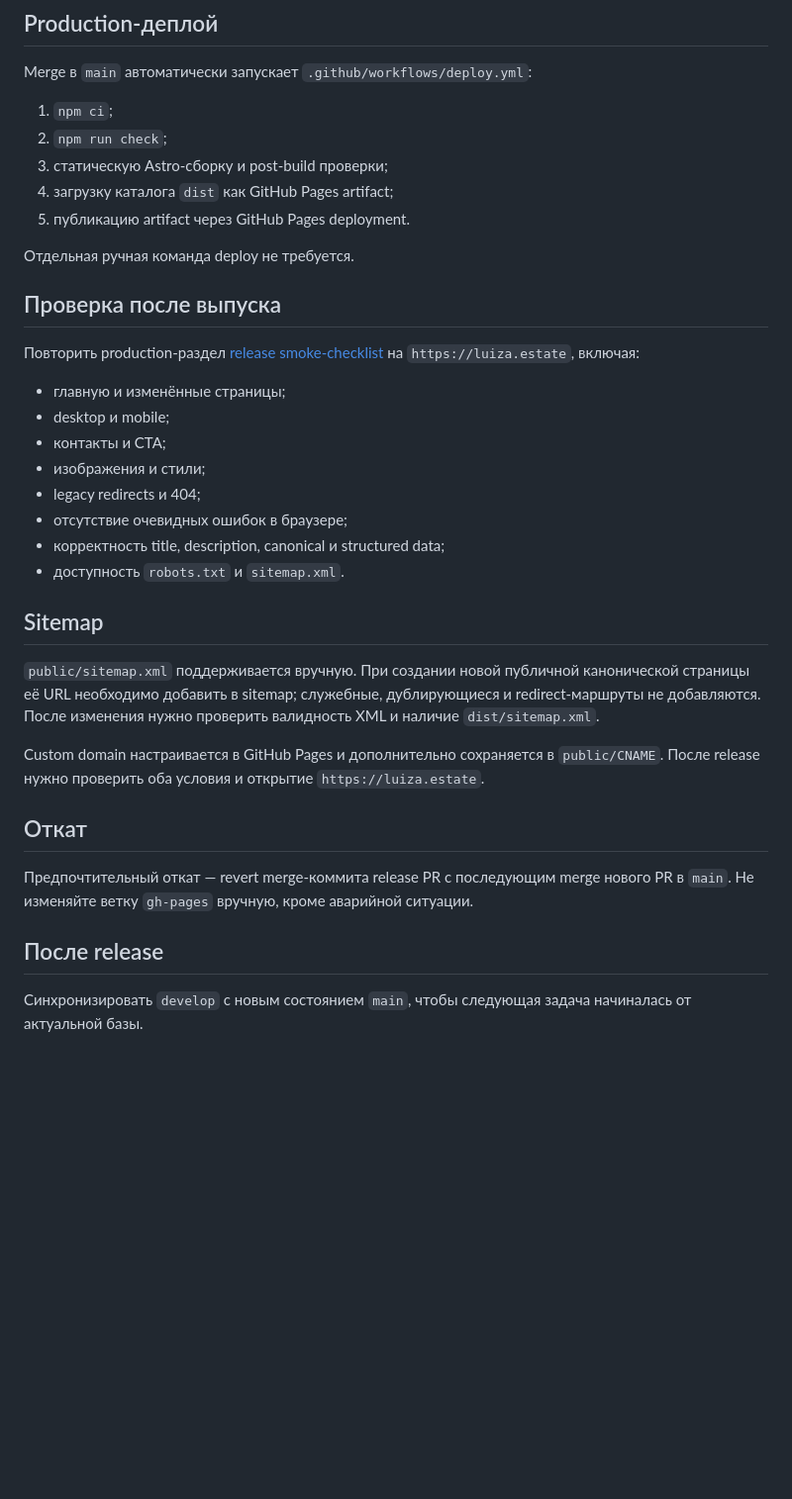
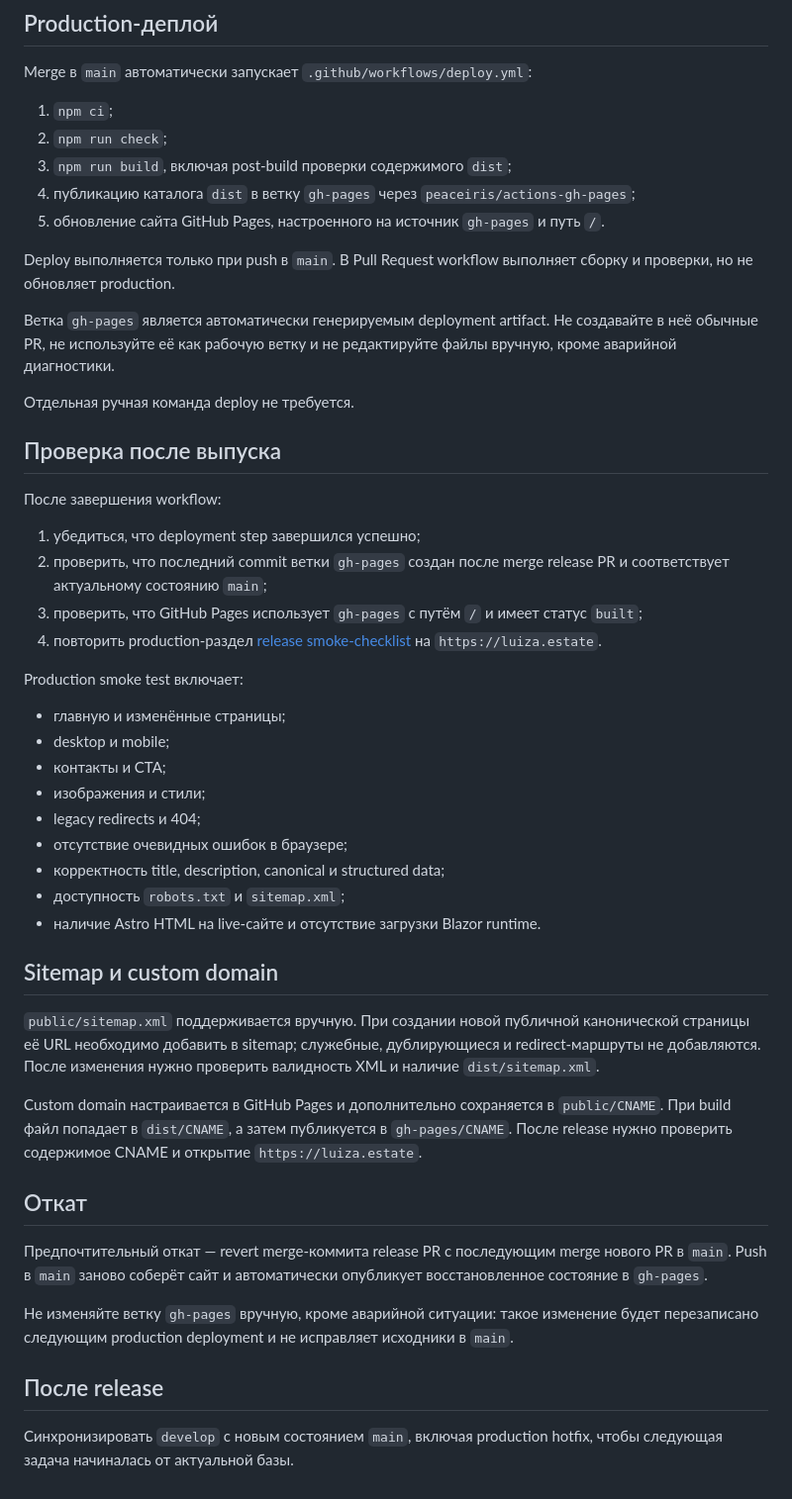
Before and after one commit to Brutich/LuizaEstate.Web, a Markdown page: docs/development/release.md, the part around one of its changes. Shown at 99% size. Rendered like a GitHub page; blank space fills up the shorter version.

Commit message:
docs: document gh-pages production deployment

```diff
--- a/docs/development/release.md
+++ b/docs/development/release.md
@@ -30,15 +34,26 @@ Merge в `main` автоматически запускает `.github/workflows
 
 1. `npm ci`;
 2. `npm run check`;
-3. статическую Astro-сборку и post-build проверки;
-4. загрузку каталога `dist` как GitHub Pages artifact;
-5. публикацию artifact через GitHub Pages deployment.
+3. `npm run build`, включая post-build проверки содержимого `dist`;
+4. публикацию каталога `dist` в ветку `gh-pages` через `peaceiris/actions-gh-pages`;
+5. обновление сайта GitHub Pages, настроенного на источник `gh-pages` и путь `/`.
+
+Deploy выполняется только при push в `main`. В Pull Request workflow выполняет сборку и проверки, но не обновляет production.
+
+Ветка `gh-pages` является автоматически генерируемым deployment artifact. Не создавайте в неё обычные PR, не используйте её как рабочую ветку и не редактируйте файлы вручную, кроме аварийной диагностики.
 
 Отдельная ручная команда deploy не требуется.
 
 ## Проверка после выпуска
 
-Повторить production-раздел [release smoke-checklist](release-smoke-checklist.md) на `https://luiza.estate`, включая:
+После завершения workflow:
+
+1. убедиться, что deployment step завершился успешно;
+2. проверить, что последний commit ветки `gh-pages` создан после merge release PR и соответствует актуальному состоянию `main`;
+3. проверить, что GitHub Pages использует `gh-pages` с путём `/` и имеет статус `built`;
+4. повторить production-раздел [release smoke-checklist](release-smoke-checklist.md) на `https://luiza.estate`.
+
+Production smoke test включает:
 
 - главную и изменённые страницы;
 - desktop и mobile;
@@ -47,18 +62,21 @@ Merge в `main` автоматически запускает `.github/workflows
 - legacy redirects и 404;
 - отсутствие очевидных ошибок в браузере;
 - корректность title, description, canonical и structured data;
-- доступность `robots.txt` и `sitemap.xml`.
+- доступность `robots.txt` и `sitemap.xml`;
+- наличие Astro HTML на live-сайте и отсутствие загрузки Blazor runtime.
 
-## Sitemap
+## Sitemap и custom domain
 
 `public/sitemap.xml` поддерживается вручную. При создании новой публичной канонической страницы её URL необходимо добавить в sitemap; служебные, дублирующиеся и redirect-маршруты не добавляются. После изменения нужно проверить валидность XML и наличие `dist/sitemap.xml`.
 
-Custom domain настраивается в GitHub Pages и дополнительно сохраняется в `public/CNAME`. После release нужно проверить оба условия и открытие `https://luiza.estate`.
+Custom domain настраивается в GitHub Pages и дополнительно сохраняется в `public/CNAME`. При build файл попадает в `dist/CNAME`, а затем публикуется в `gh-pages/CNAME`. После release нужно проверить содержимое CNAME и открытие `https://luiza.estate`.
 
 ## Откат
 
-Предпочтительный откат — revert merge-коммита release PR с последующим merge нового PR в `main`. Не изменяйте ветку `gh-pages` вручную, кроме аварийной ситуации.
+Предпочтительный откат — revert merge-коммита release PR с последующим merge нового PR в `main`. Push в `main` заново соберёт сайт и автоматически опубликует восстановленное состояние в `gh-pages`.
+
+Не изменяйте ветку `gh-pages` вручную, кроме аварийной ситуации: такое изменение будет перезаписано следующим production deployment и не исправляет исходники в `main`.
 
 ## После release
 
-Синхронизировать `develop` с новым состоянием `main`, чтобы следующая задача начиналась от актуальной базы.
+Синхронизировать `develop` с новым состоянием `main`, включая production hotfix, чтобы следующая задача начиналась от актуальной базы.
```
Also changed, not shown: other parts of docs/development/release.md (+6 -2 lines).
